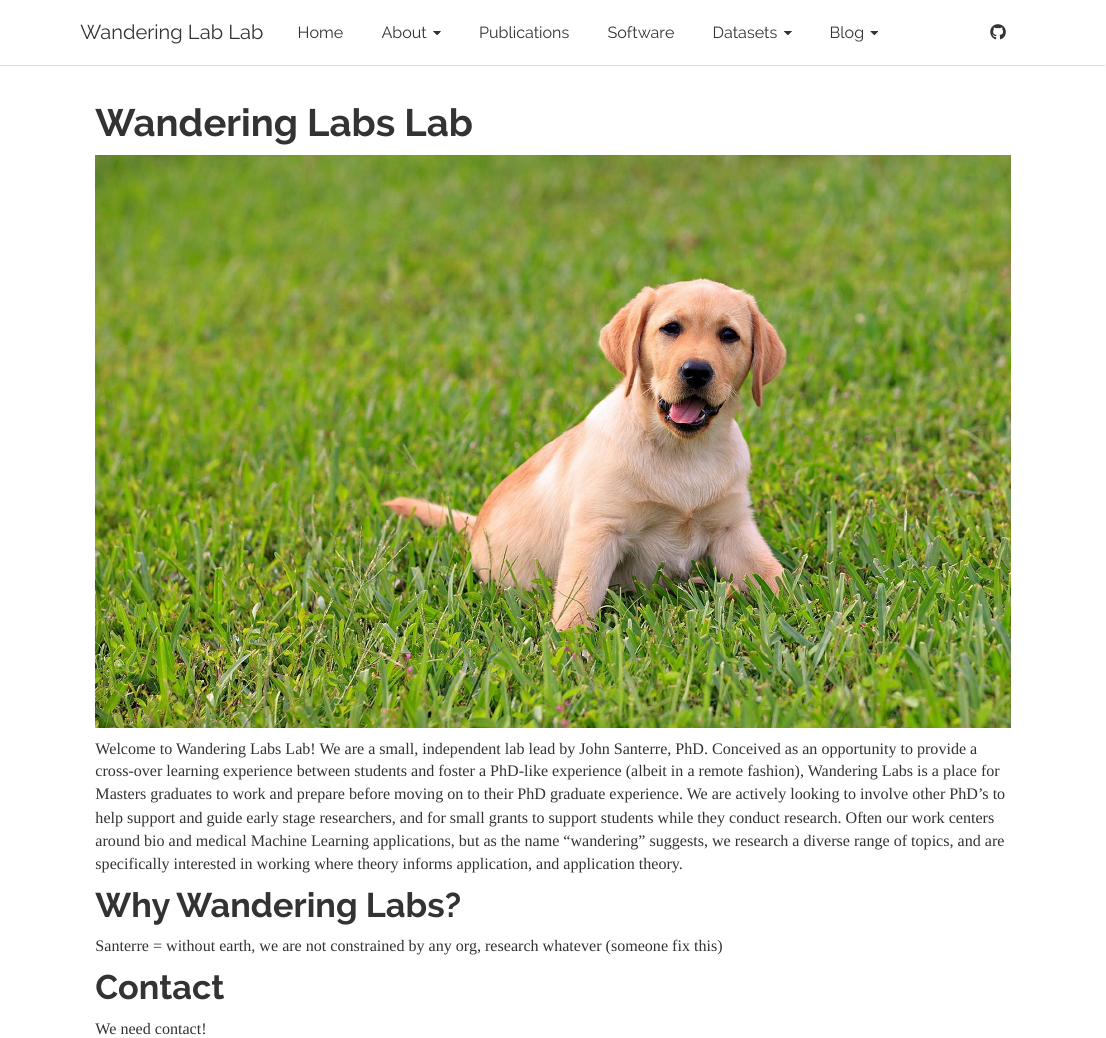
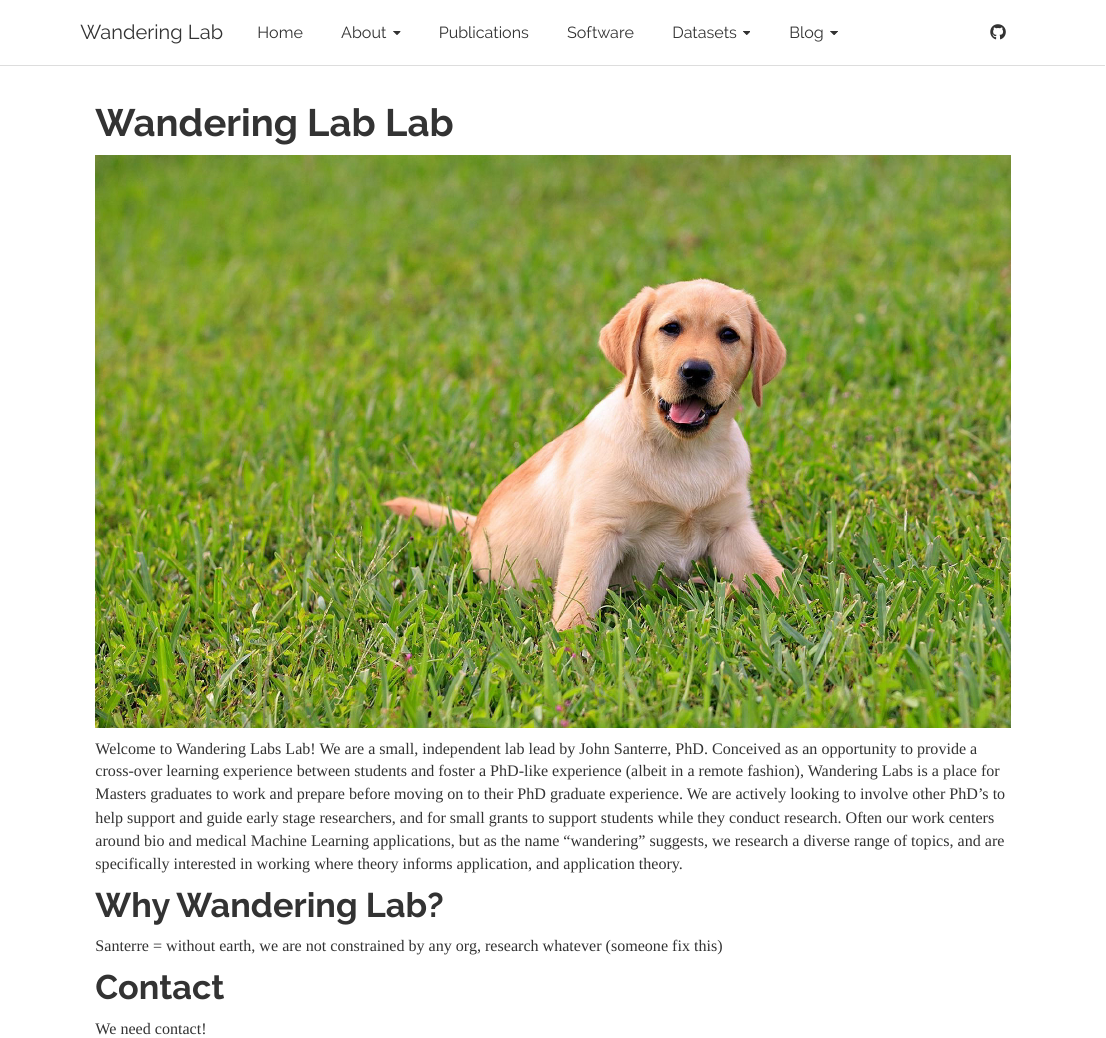
Before and after one commit to wanderinglab/wanderinglab.github.io, an R Markdown document (index.Rmd): the page in a window 1100 px wide, from its top. Rendered offline with R 4.5, knitr and Pandoc, with nearby package versions.

Commit message:
Updating site

````diff
--- a/_site.yml
+++ b/_site.yml
@@ -2,7 +2,7 @@
 name: "Wandering Lab"
 output_dir: "."
 navbar:
-        title: "Wandering Lab Lab"
+        title: "Wandering Lab"
         type: inverse
         left:
                 - text: "Home"
--- a/index.Rmd
+++ b/index.Rmd
@@ -1,5 +1,5 @@
 ---
-title: Wandering Labs Lab
+title: Wandering Lab Lab
 ---
 
 ```{r, echo = F}
@@ -8,7 +8,7 @@ knitr::include_graphics("images/pupperino.jpg")
 
 Welcome to Wandering Labs Lab! We are a small, independent lab lead by John Santerre, PhD. Conceived as an opportunity to provide a cross-over learning experience between students and foster a PhD-like experience (albeit in a remote fashion), Wandering Labs is a place for Masters graduates to work and prepare before moving on to their PhD graduate experience. We are actively looking to involve other PhD’s to help support and guide early stage researchers, and for small grants to support students while they conduct research. Often our work centers around bio and medical Machine Learning applications, but as the name “wandering” suggests, we research a diverse range of topics, and are specifically interested in working where theory informs application, and application theory.
 
-# Why Wandering Labs?
+# Why Wandering Lab?
 
 Santerre = without earth, we are not constrained by any org, research whatever (someone fix this)
 
````
Also changed, not shown: example.html, harold.html, index.html, publications.html, software.html, support.html, teams.html, what.html, who.html.
